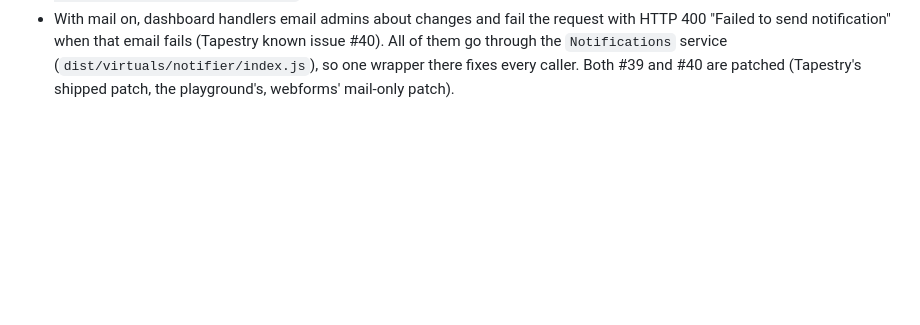
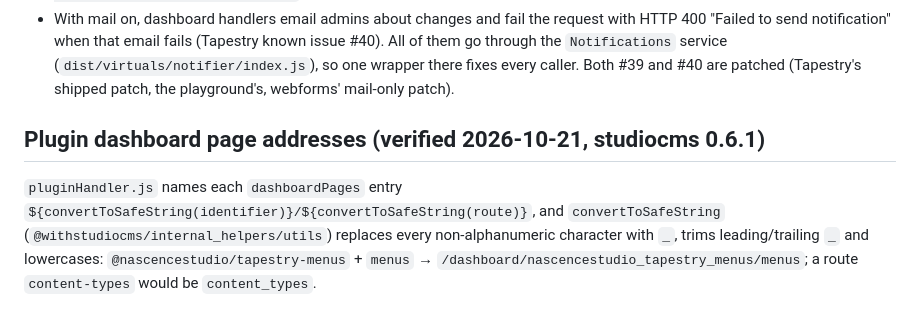
Before and after one commit to nascencestudio/tapestry-playground, a Markdown page: docs/research/studiocms-internals.md, the part around the change. Drawn GitHub-style; blank space fills up the shorter version.

```diff
--- a/docs/research/studiocms-internals.md
+++ b/docs/research/studiocms-internals.md
@@ -360,3 +360,10 @@ if (!page) return new Response(null, { status: 404 });
   to send notification" when that email fails (Tapestry known issue #40). All of them go through the
   `Notifications` service (`dist/virtuals/notifier/index.js`), so one wrapper there fixes every caller.
   Both #39 and #40 are patched (Tapestry's shipped patch, the playground's, webforms' mail-only patch).
+
+## Plugin dashboard page addresses (verified 2026-10-21, studiocms 0.6.1)
+
+`pluginHandler.js` names each `dashboardPages` entry `${convertToSafeString(identifier)}/${convertToSafeString(route)}`,
+and `convertToSafeString` (`@withstudiocms/internal_helpers/utils`) replaces every non-alphanumeric character
+with `_`, trims leading/trailing `_` and lowercases: `@nascencestudio/tapestry-menus` + `menus` →
+`/dashboard/nascencestudio_tapestry_menus/menus`; a route `content-types` would be `content_types`.
```
Also changed, not shown: CLAUDE.md (+2 -0 lines), docs/devlog.md (+23 -0 lines).
